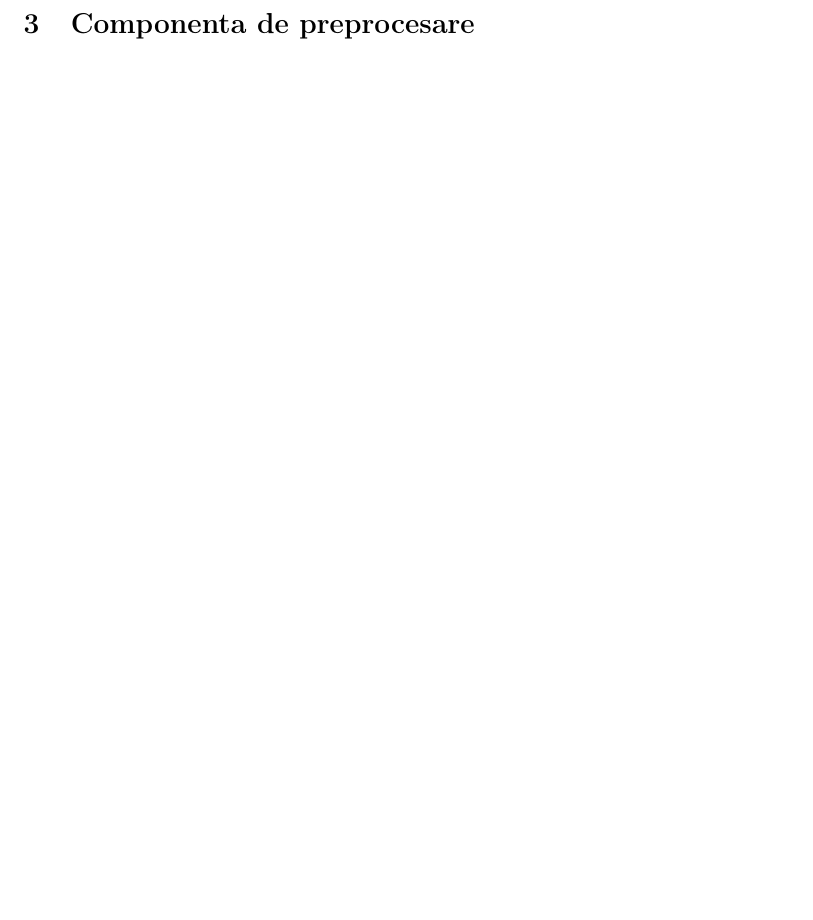
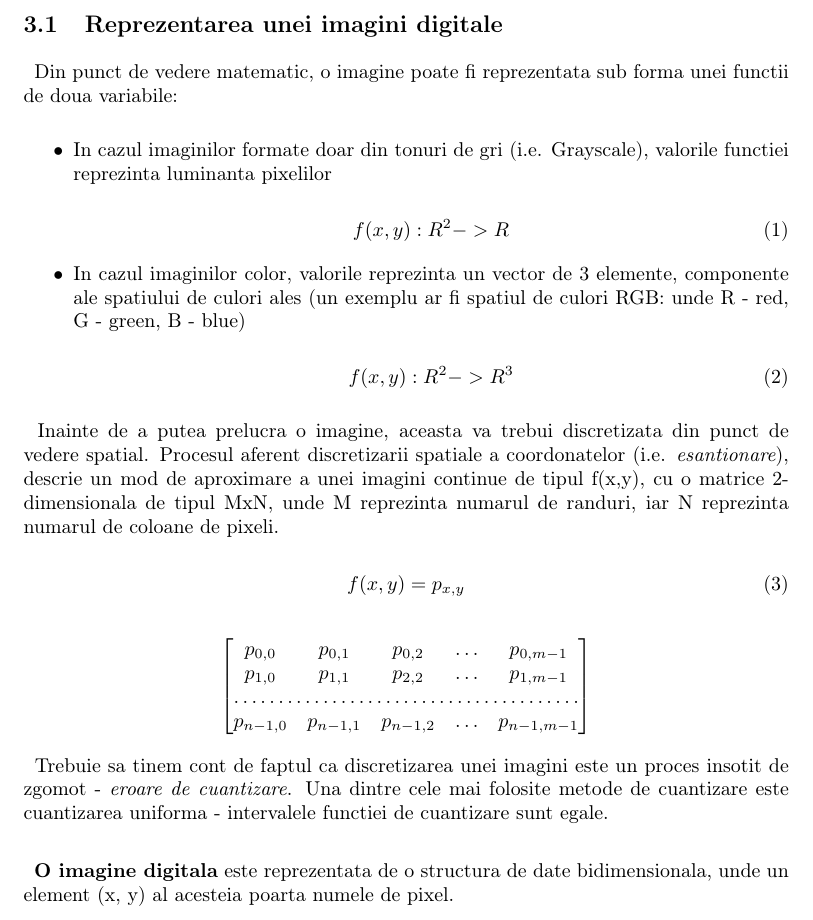
Before and after one commit to vlad-a-barbu/ocl-raport-cercetare, a LaTeX document (Raport.tex): part of page 3 of 3 before the commit and part of page 3 of 4 after it, cut at the place of the change, the shorter picture padded with empty space. Compiled offline with pdfLaTeX.

Commit message:
sectiunea 3, subsectiunea 3.1 - componenta de preprocesare, reprezentarea unei imagini digitale

```diff
--- a/Raport.tex
+++ b/Raport.tex
@@ -117,6 +117,60 @@ Componentele principale ale unui sistem de recunoastere si clasificare a formelo
 
 \section{Componenta de preprocesare}\label{sec:3}
 
+\subsection{Reprezentarea unei imagini digitale}
+
+\> Din punct de vedere matematic, o imagine poate fi reprezentata sub forma unei
+functii de doua variabile:
+
+\begin{itemize}
+	\item In cazul imaginilor formate doar din tonuri de gri (i.e. Grayscale),
+	valorile functiei reprezinta luminanta pixelilor
+
+	\begin{equation}\label{eq:1}
+		f(x,y) : R^2 -> R
+	\end{equation}
+
+	\item In cazul imaginilor color, valorile reprezinta un vector de 3 elemente,
+componente ale spatiului de culori ales (un exemplu ar fi spatiul de culori RGB:
+unde R - red, G - green, B - blue)
+
+	\begin{equation}\label{eq:2}
+		f(x,y) : R^2 -> R^3
+	\end{equation}
+
+\end{itemize}
+
+
+\> Inainte de a putea prelucra o imagine, aceasta va trebui discretizata din punct
+de vedere spatial. Procesul aferent discretizarii spatiale a
+coordonatelor (i.e. {\it esantionare}), descrie un mod de aproximare a unei imagini continue
+de tipul f(x,y), cu o matrice 2-dimensionala de tipul MxN, unde M reprezinta numarul de randuri,
+iar N reprezinta numarul de coloane de pixeli.
+
+\begin{equation}\label{eq:3}
+	f(x,y) = p_{x,y}
+\end{equation}
+
+\[
+\begin{bmatrix}
+    p_{0,0}       & p_{0,1} & p_{0,2} & \dots & p_{0,m-1} \\
+    p_{1,0}       & p_{1,1} & p_{2,2} & \dots & p_{1,m-1} \\
+    \hdotsfor{5} \\
+    p_{n-1,0}       & p_{n-1,1} & p_{n-1,2} & \dots & p_{n-1,m-1}
+\end{bmatrix}
+\]
+
+\> Trebuie sa tinem cont de faptul ca discretizarea unei imagini este un proces insotit de zgomot - {\it eroare de cuantizare}.
+Una dintre cele mai folosite metode de cuantizare este cuantizarea uniforma - intervalele
+functiei de cuantizare sunt egale. \\
+
+\> {\bf O imagine digitala} este reprezentata de o structura de date bidimensionala, unde un
+element (x, y) al acesteia poarta numele de pixel.
+
+\newpage
+
+\subsection{Tehnici de preprocesare}
+
 
 
 \end{document}
```
Also changed, not shown: Raport.pdf, 5 other files.
